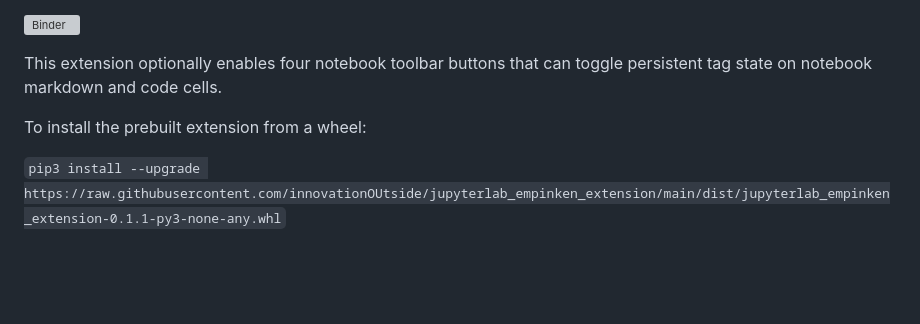
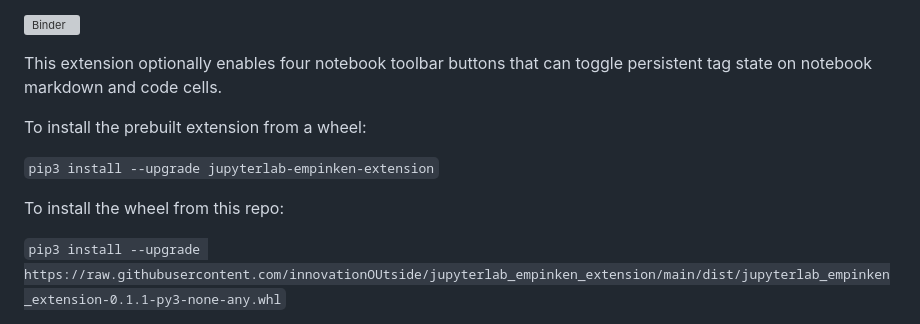
Before and after one commit to innovationOUtside/jupyterlab_empinken_extension, a Markdown page: README.md, the part around the change. Drawn GitHub-style; blank space fills up the shorter version; grey boxes are pictures that could not be loaded.

```diff
--- a/README.md
+++ b/README.md
@@ -8,6 +8,10 @@ Jupyterlite demo: https://innovationoutside.github.io/jupyterlab_empinken_extens
 This extension optionally enables four notebook toolbar buttons that can toggle persistent tag state on notebook markdown and code cells.
 
 To install the prebuilt extension from a wheel:
+
+`pip3 install --upgrade jupyterlab-empinken-extension`
+
+To install the wheel from this repo:
 
 `pip3 install --upgrade https://raw.githubusercontent.com/innovationOUtside/jupyterlab_empinken_extension/main/dist/jupyterlab_empinken_extension-0.1.1-py3-none-any.whl`
 
```
